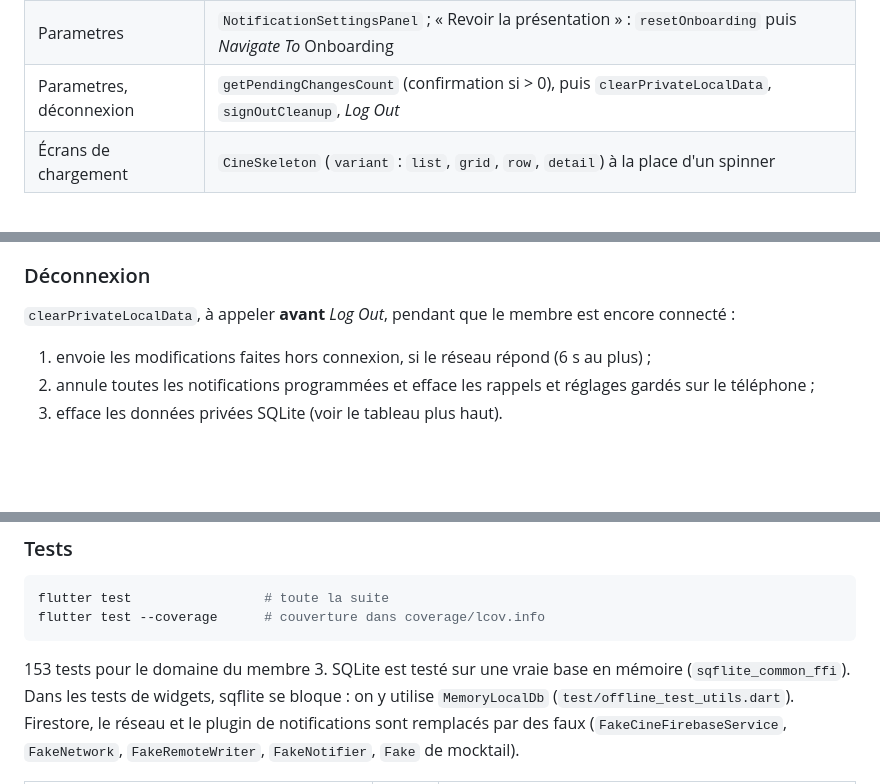
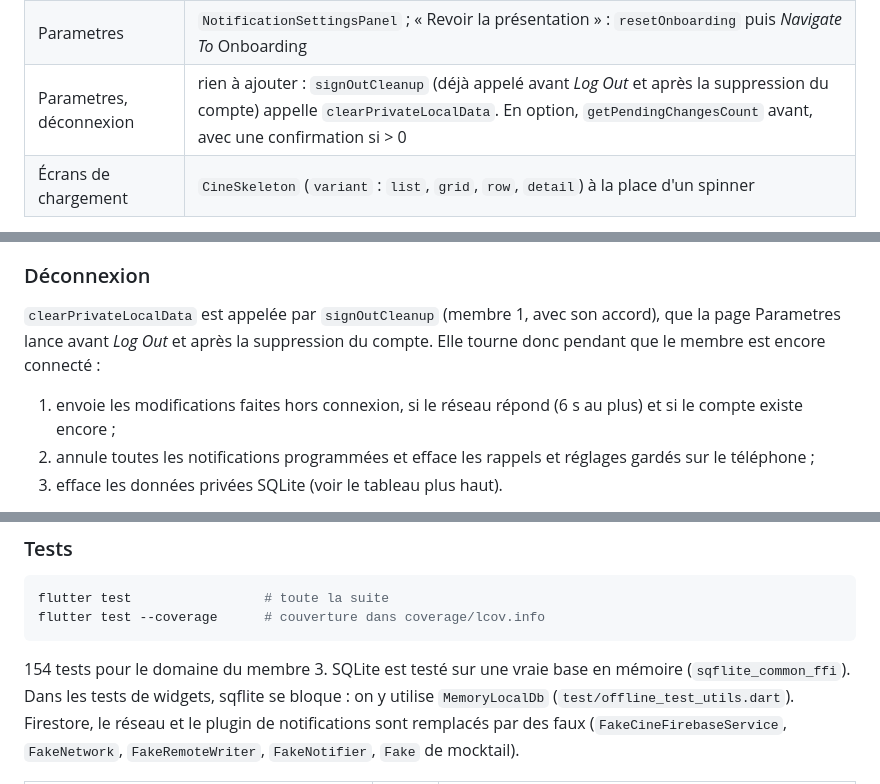
Before and after one commit to zakmario/CineSphere, a Markdown page: README.md, 3 parts joined by grey strips. Rendered like a GitHub page; blank space fills up the shorter version.

Commit message:
docs(membre3): déconnexion branchée via signOutCleanup
Co-Authored-By: Claude Opus 5.5 <noreply@anthropic.com>

````diff
--- a/README.md
+++ b/README.md
@@ -409,7 +409,7 @@ et 5 (manifeste Android) ci-dessus, écrites avant ce travail.
 | App Bar de la HomePage | `NotificationBell` ; `onTap` → *Navigate To* Notifications |
 | Haut des pages principales | `OfflineBanner` (bandeau « Hors connexion », puis « Synchronisation en cours… », puis « À jour ») |
 | Parametres | `NotificationSettingsPanel` ; « Revoir la présentation » : `resetOnboarding` puis *Navigate To* Onboarding |
-| Parametres, déconnexion | `getPendingChangesCount` (confirmation si > 0), puis `clearPrivateLocalData`, `signOutCleanup`, *Log Out* |
+| Parametres, déconnexion | rien à ajouter : `signOutCleanup` (déjà appelé avant *Log Out* et après la suppression du compte) appelle `clearPrivateLocalData`. En option, `getPendingChangesCount` avant, avec une confirmation si > 0 |
 | Écrans de chargement | `CineSkeleton` (`variant` : `list`, `grid`, `row`, `detail`) à la place d'un spinner |
 
 SQLite et les notifications programmées ne fonctionnent pas en *Test Mode*
@@ -559,11 +559,13 @@ disparaissent au redémarrage du téléphone :
 
 ### Déconnexion
 
-`clearPrivateLocalData`, à appeler **avant** *Log Out*, pendant que le membre
-est encore connecté :
+`clearPrivateLocalData` est appelée par `signOutCleanup` (membre 1, avec son
+accord), que la page Parametres lance avant *Log Out* et après la
+suppression du compte. Elle tourne donc pendant que le membre est encore
+connecté :
 
 1. envoie les modifications faites hors connexion, si le réseau répond
-   (6 s au plus) ;
+   (6 s au plus) et si le compte existe encore ;
 2. annule toutes les notifications programmées et efface les rappels et
    réglages gardés sur le téléphone ;
 3. efface les données privées SQLite (voir le tableau plus haut).
@@ -589,7 +591,7 @@ flutter test                 # toute la suite
 flutter test --coverage      # couverture dans coverage/lcov.info
 ```
 
-153 tests pour le domaine du membre 3. SQLite est testé sur une vraie base
+154 tests pour le domaine du membre 3. SQLite est testé sur une vraie base
 en mémoire (`sqflite_common_ffi`). Dans les tests de widgets, sqflite se
 bloque : on y utilise `MemoryLocalDb` (`test/offline_test_utils.dart`).
 Firestore, le réseau et le plugin de notifications sont remplacés par des
````
Also changed, not shown: other parts of README.md (+1 -1 lines), docs/flutterflow_custom_code.md (+2 -2 lines).
